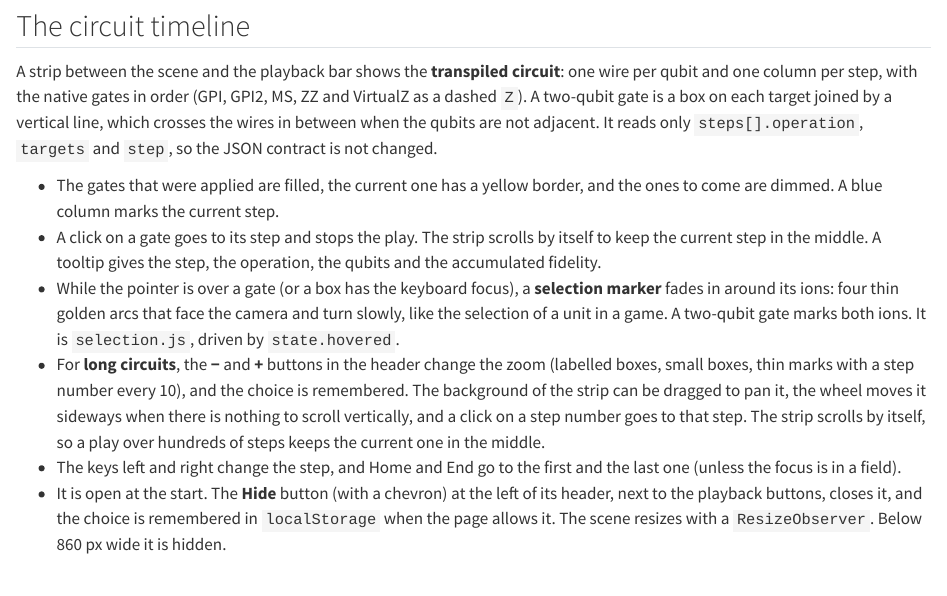
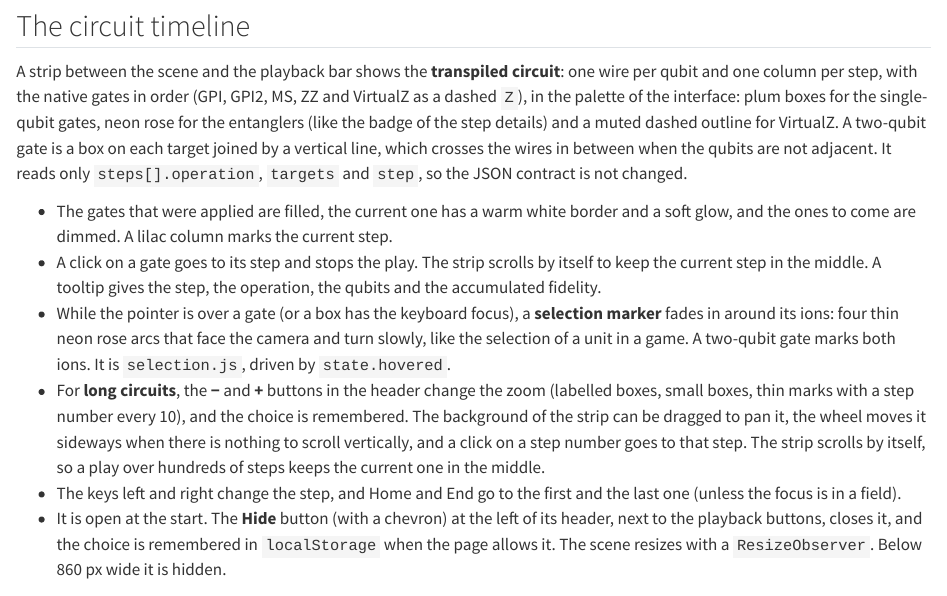
Before and after one commit to iroumec/qviz, a Quarto document (documentation/docs/frontend/viewer.qmd): the page in a window 1100 px wide, from 5800 px down. Rendered offline with R 4.5, knitr and Pandoc in place of Quarto, with nearby package versions.

Commit message:
Move the circuit timeline to the new palette
- Plum, neon rose and muted lilac instead of the fixed blue and amber
- Current gate in warm white; selection arcs in neon rose

Co-Authored-By: Claude Sonnet 5.5 <noreply@anthropic.com>

```diff
--- a/documentation/docs/frontend/viewer.qmd
+++ b/documentation/docs/frontend/viewer.qmd
@@ -296,18 +296,21 @@ to do.
 
 A strip between the scene and the playback bar shows the **transpiled circuit**:
 one wire per qubit and one column per step, with the native gates in order
-(GPI, GPI2, MS, ZZ and VirtualZ as a dashed `Z`). A two-qubit gate is a box on
+(GPI, GPI2, MS, ZZ and VirtualZ as a dashed `Z`), in the palette of the interface:
+plum boxes for the single-qubit gates, neon rose for the entanglers (like the badge
+of the step details) and a muted dashed outline for VirtualZ. A two-qubit gate is a box on
 each target joined by a vertical line, which crosses the wires in between when
 the qubits are not adjacent. It reads only `steps[].operation`, `targets` and
 `step`, so the JSON contract is not changed.
 
-- The gates that were applied are filled, the current one has a yellow border,
-  and the ones to come are dimmed. A blue column marks the current step.
+- The gates that were applied are filled, the current one has a warm white
+  border and a soft glow, and the ones to come are dimmed. A lilac column marks the
+  current step.
 - A click on a gate goes to its step and stops the play. The strip scrolls by
   itself to keep the current step in the middle. A tooltip gives the step, the
   operation, the qubits and the accumulated fidelity.
 - While the pointer is over a gate (or a box has the keyboard focus), a **selection
-  marker** fades in around its ions: four thin golden arcs that face the camera
+  marker** fades in around its ions: four thin neon rose arcs that face the camera
   and turn slowly, like the selection of a unit in a game. A two-qubit gate marks
   both ions. It is `selection.js`, driven by `state.hovered`.
 - For **long circuits**, the **−** and **+** buttons in the header change the zoom
```
Also changed, not shown: memory.md (+1 -0 lines), frontend/index.html, 1 other file.
